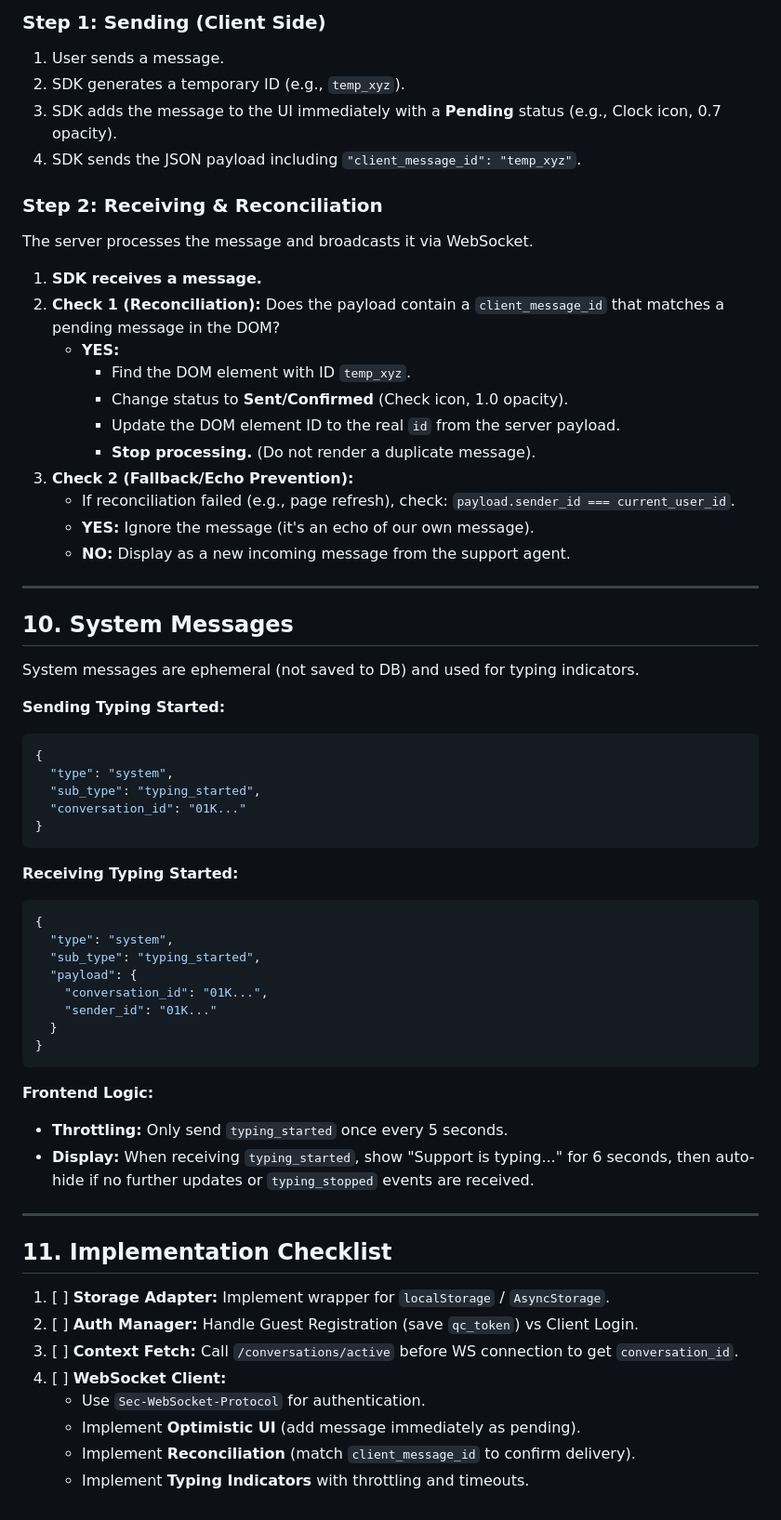
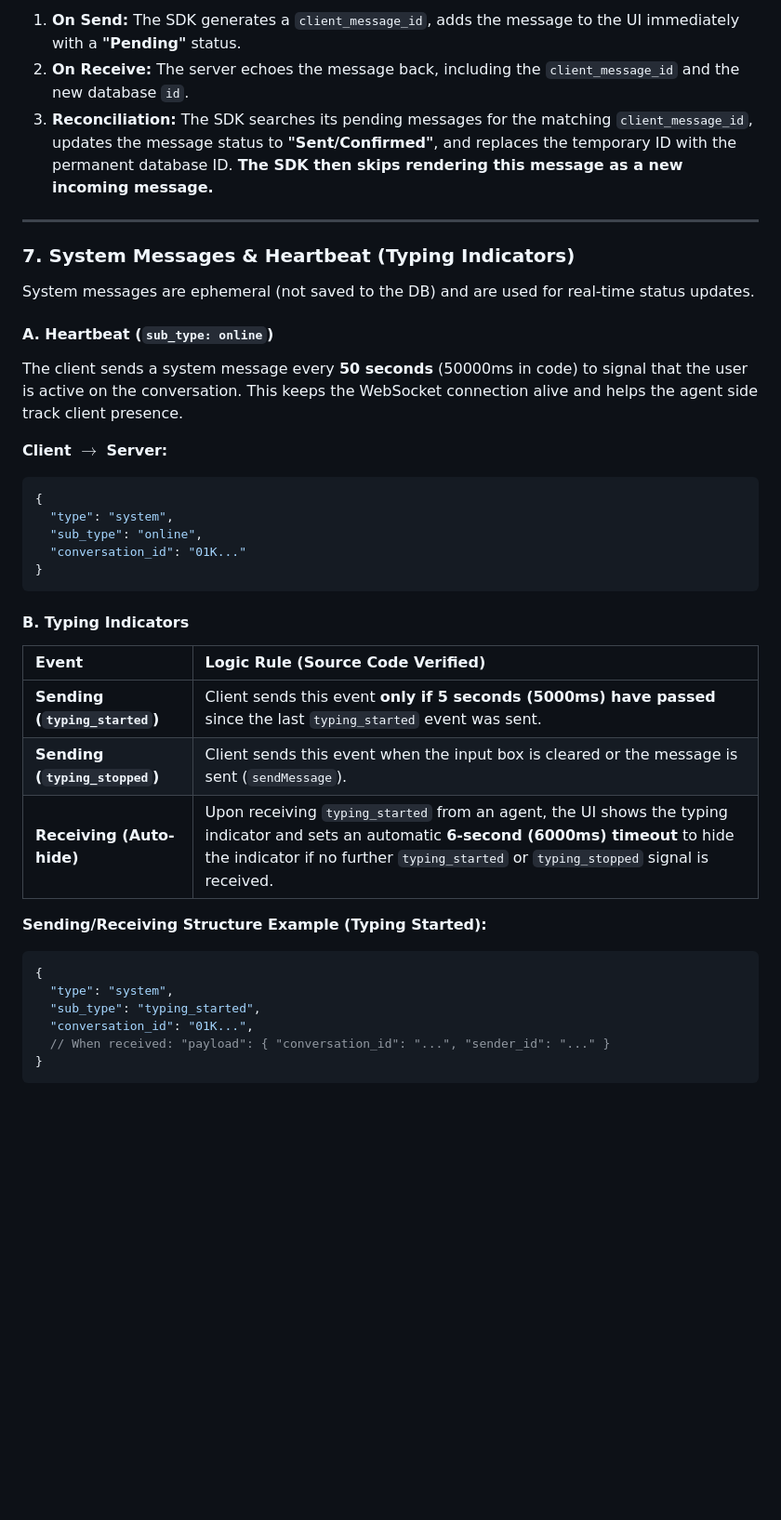
Before and after one commit to syntaxfa/quick-connect, a Markdown page: sdk/chat/README.md, the part around the change printed below. Shown: that part at 93% size. Drawn GitHub-style; blank space fills up the shorter version.

Commit message:
docs(sdk): update chat doc

````diff
--- a/sdk/chat/README.md
+++ b/sdk/chat/README.md
@@ -188,70 +113,43 @@ To ensure a smooth, responsive user experience, the SDK should implement the fol
 
-### Step 1: Sending (Client Side)
-
-1.  User sends a message.
-2.  SDK generates a temporary ID (e.g., `temp_xyz`).
-3.  SDK adds the message to the UI immediately with a **Pending** status (e.g., Clock icon, 0.7 opacity).
-4.  SDK sends the JSON payload including `"client_message_id": "temp_xyz"`.
-
-### Step 2: Receiving & Reconciliation
-
-The server processes the message and broadcasts it via WebSocket.
-
-1.  **SDK receives a message.**
-2.  **Check 1 (Reconciliation):** Does the payload contain a `client_message_id` that matches a pending message in the DOM?
-    * **YES:**
-        * Find the DOM element with ID `temp_xyz`.
-        * Change status to **Sent/Confirmed** (Check icon, 1.0 opacity).
-        * Update the DOM element ID to the real `id` from the server payload.
-        * **Stop processing.** (Do not render a duplicate message).
-3.  **Check 2 (Fallback/Echo Prevention):**
-    * If reconciliation failed (e.g., page refresh), check: `payload.sender_id === current_user_id`.
-    * **YES:** Ignore the message (it's an echo of our own message).
-    * **NO:** Display as a new incoming message from the support agent.
+1.  **On Send:** The SDK generates a `client_message_id`, adds the message to the UI immediately with a **"Pending"** status.
+2.  **On Receive:** The server echoes the message back, including the `client_message_id` and the new database `id`.
+3.  **Reconciliation:** The SDK searches its pending messages for the matching `client_message_id`, updates the message status to **"Sent/Confirmed"**, and replaces the temporary ID with the permanent database ID. **The SDK then skips rendering this message as a new incoming message.**
 
 -----
 
-## 10\. System Messages
+### 7\. System Messages & Heartbeat (Typing Indicators)
 
-System messages are ephemeral (not saved to DB) and used for typing indicators.
+System messages are ephemeral (not saved to the DB) and are used for real-time status updates.
 
-**Sending Typing Started:**
+#### A. Heartbeat (`sub_type: online`)
+
+The client sends a system message every **50 seconds** (50000ms in code) to signal that the user is active on the conversation. This keeps the WebSocket connection alive and helps the agent side track client presence.
+
+**Client $\rightarrow$ Server:**
+
+```json
+{
+  "type": "system",
+  "sub_type": "online",
+  "conversation_id": "01K..."
+}
+```
+
+#### B. Typing Indicators
+
+| Event | Logic Rule (Source Code Verified) |
+| :--- | :--- |
+| **Sending (`typing_started`)** | Client sends this event **only if 5 seconds (5000ms) have passed** since the last `typing_started` event was sent. |
+| **Sending (`typing_stopped`)** | Client sends this event when the input box is cleared or the message is sent (`sendMessage`). |
+| **Receiving (Auto-hide)** | Upon receiving `typing_started` from an agent, the UI shows the typing indicator and sets an automatic **6-second (6000ms) timeout** to hide the indicator if no further `typing_started` or `typing_stopped` signal is received. |
+
+**Sending/Receiving Structure Example (Typing Started):**
 
 ```json
 {
   "type": "system",
   "sub_type": "typing_started",
-  "conversation_id": "01K..."
+  "conversation_id": "01K...",
+  // When received: "payload": { "conversation_id": "...", "sender_id": "..." }
 }
 ```
-
-**Receiving Typing Started:**
-
-```json
-{
-  "type": "system",
-  "sub_type": "typing_started",
-  "payload": {
-    "conversation_id": "01K...",
-    "sender_id": "01K..."
-  }
-}
-```
-
-**Frontend Logic:**
-
-* **Throttling:** Only send `typing_started` once every 5 seconds.
-* **Display:** When receiving `typing_started`, show "Support is typing..." for 6 seconds, then auto-hide if no further updates or `typing_stopped` events are received.
-
------
-
-## 11\. Implementation Checklist
-
-1.  [ ] **Storage Adapter:** Implement wrapper for `localStorage` / `AsyncStorage`.
-2.  [ ] **Auth Manager:** Handle Guest Registration (save `qc_token`) vs Client Login.
-3.  [ ] **Context Fetch:** Call `/conversations/active` before WS connection to get `conversation_id`.
-4.  [ ] **WebSocket Client:**
-    * Use `Sec-WebSocket-Protocol` for authentication.
-    * Implement **Optimistic UI** (add message immediately as pending).
-    * Implement **Reconciliation** (match `client_message_id` to confirm delivery).
-    * Implement **Typing Indicators** with throttling and timeouts.
````
Also changed, not shown: other parts of sdk/chat/README.md (+69 -144 lines), sdk/chat/websocket.md (deleted, +0 -185 lines).
